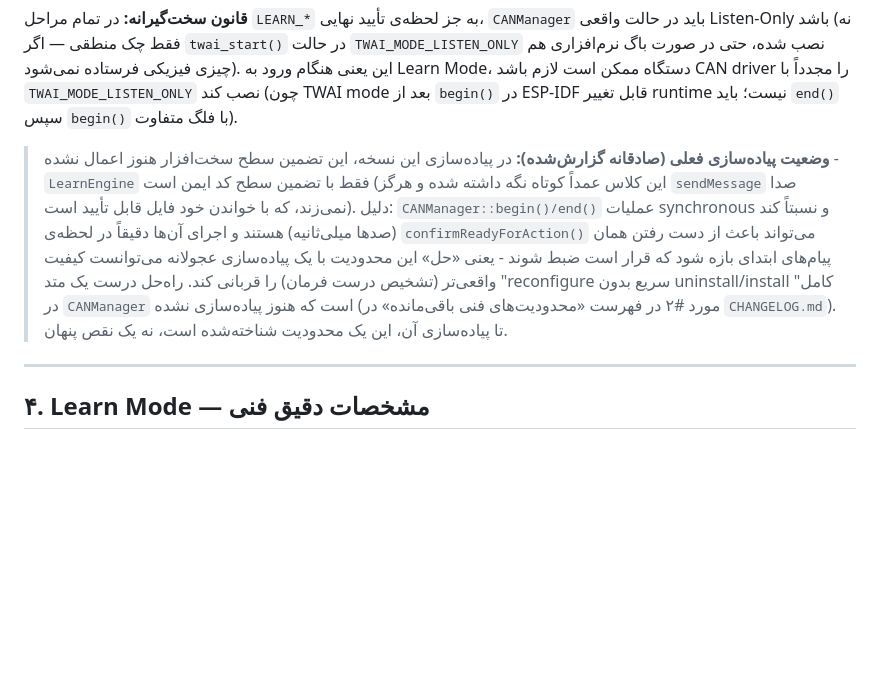
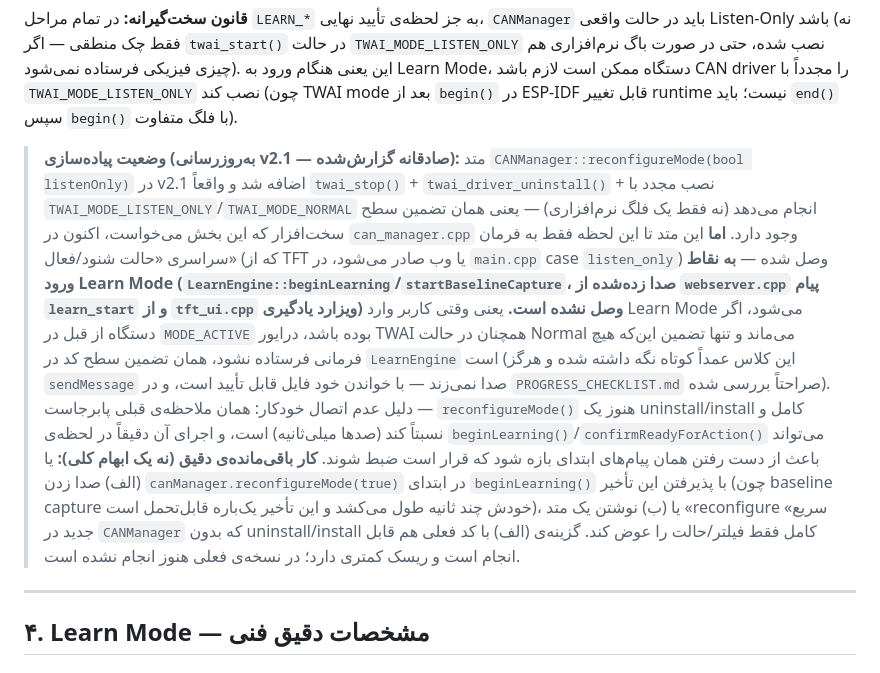
Before and after one commit to bosssplus/CarTouch, a Markdown page: CarTouch_SPEC.md, the part around the change. Rendered like a GitHub page; blank space fills up the shorter version.

```diff
--- a/CarTouch_SPEC.md
+++ b/CarTouch_SPEC.md
@@ -163,20 +163,34 @@ LearnModeState (جدید، مستقل و موازی):
 در ESP-IDF قابل تغییر runtime نیست؛ باید `end()` سپس `begin()` با
 فلگ متفاوت).
 
-> **وضعیت پیاده‌سازی فعلی (صادقانه گزارش‌شده):** در پیاده‌سازی این
-> نسخه، این تضمین سطح سخت‌افزار هنوز اعمال نشده - `LearnEngine` فقط
-> با تضمین سطح کد ایمن است (این کلاس عمداً کوتاه نگه داشته شده و
-> هرگز `sendMessage` صدا نمی‌زند، که با خواندن خود فایل قابل تأیید
-> است). دلیل: `CANManager::begin()/end()` عملیات synchronous و
-> نسبتاً کند (صدها میلی‌ثانیه) هستند و اجرای آن‌ها دقیقاً در لحظه‌ی
-> `confirmReadyForAction()` می‌تواند باعث از دست رفتن همان پیام‌های
-> ابتدای بازه شود که قرار است ضبط شوند - یعنی «حل» این محدودیت با
-> یک پیاده‌سازی عجولانه می‌توانست کیفیت واقعی‌تر (تشخیص درست فرمان)
-> را قربانی کند. راه‌حل درست یک متد "reconfigure سریع بدون
-> uninstall/install کامل" در `CANManager` است که هنوز پیاده‌سازی
-> نشده (مورد #۲ در فهرست «محدودیت‌های فنی باقی‌مانده» در
-> `CHANGELOG.md`). تا پیاده‌سازی آن، این یک محدودیت شناخته‌شده است،
-> نه یک نقص پنهان.
+> **وضعیت پیاده‌سازی (به‌روزرسانی v2.1 — صادقانه گزارش‌شده):**
+> متد `CANManager::reconfigureMode(bool listenOnly)` در v2.1 اضافه
+> شد و واقعاً `twai_stop()` + `twai_driver_uninstall()` + نصب مجدد
+> با `TWAI_MODE_LISTEN_ONLY`/`TWAI_MODE_NORMAL` انجام می‌دهد (نه فقط
+> یک فلگ نرم‌افزاری) — یعنی همان تضمین سطح سخت‌افزار که این بخش
+> می‌خواست، اکنون در `can_manager.cpp` وجود دارد. **اما** این متد تا
+> این لحظه فقط به فرمان سراسری «حالت شنود/فعال» (که از TFT یا وب
+> صادر می‌شود، در `main.cpp` case `listen_only`) وصل شده — **به نقاط
+> ورود Learn Mode (`LearnEngine::beginLearning`/`startBaselineCapture`،
+> صدا زده‌شده از `webserver.cpp` پیام `learn_start` و از
+> `tft_ui.cpp` ویزارد یادگیری) وصل نشده است.** یعنی وقتی کاربر وارد
+> Learn Mode می‌شود، اگر دستگاه از قبل در `MODE_ACTIVE` بوده باشد،
+> درایور TWAI همچنان در حالت Normal می‌ماند و تنها تضمین این‌که هیچ
+> فرمانی فرستاده نشود، همان تضمین سطح کد در `LearnEngine` است (این
+> کلاس عمداً کوتاه نگه داشته شده و هرگز `sendMessage` صدا نمی‌زند —
+> با خواندن خود فایل قابل تأیید است، و در `PROGRESS_CHECKLIST.md`
+> صراحتاً بررسی شده). دلیل عدم اتصال خودکار: همان ملاحظه‌ی قبلی
+> پابرجاست — `reconfigureMode()` هنوز یک uninstall/install کامل و
+> نسبتاً کند (صدها میلی‌ثانیه) است، و اجرای آن دقیقاً در لحظه‌ی
+> `beginLearning()`/`confirmReadyForAction()` می‌تواند باعث از دست
+> رفتن همان پیام‌های ابتدای بازه شود که قرار است ضبط شوند. **کار
+> باقی‌مانده‌ی دقیق (نه یک ابهام کلی):** یا (الف) صدا زدن
+> `canManager.reconfigureMode(true)` در ابتدای `beginLearning()` با
+> پذیرفتن این تأخیر (چون baseline capture خودش چند ثانیه طول
+> می‌کشد و این تأخیر یک‌باره قابل‌تحمل است)، یا (ب) نوشتن یک متد
+> «reconfigure سریع» جدید در `CANManager` که بدون uninstall/install
+> کامل فقط فیلتر/حالت را عوض کند. گزینه‌ی (الف) با کد فعلی هم قابل
+> انجام است و ریسک کمتری دارد؛ در نسخه‌ی فعلی هنوز انجام نشده است.
 
 ---
 
```
Also changed, not shown: CHANGELOG.md (+4 -2 lines), PROGRESS_CHECKLIST.md (+2 -1 lines).
